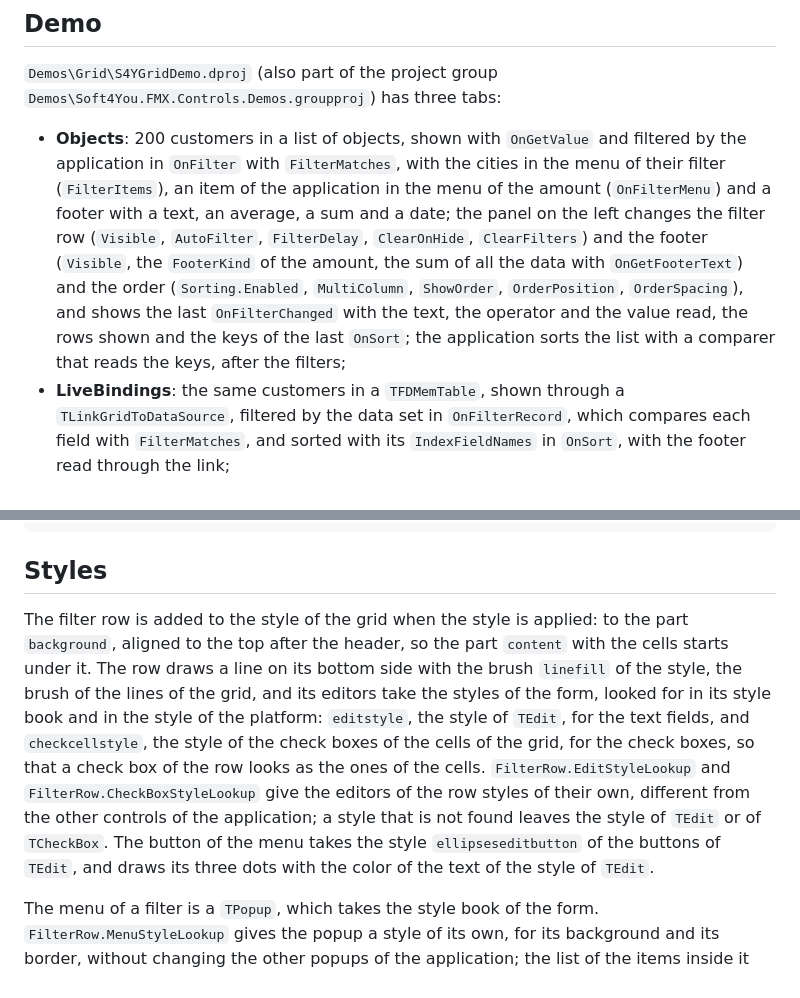
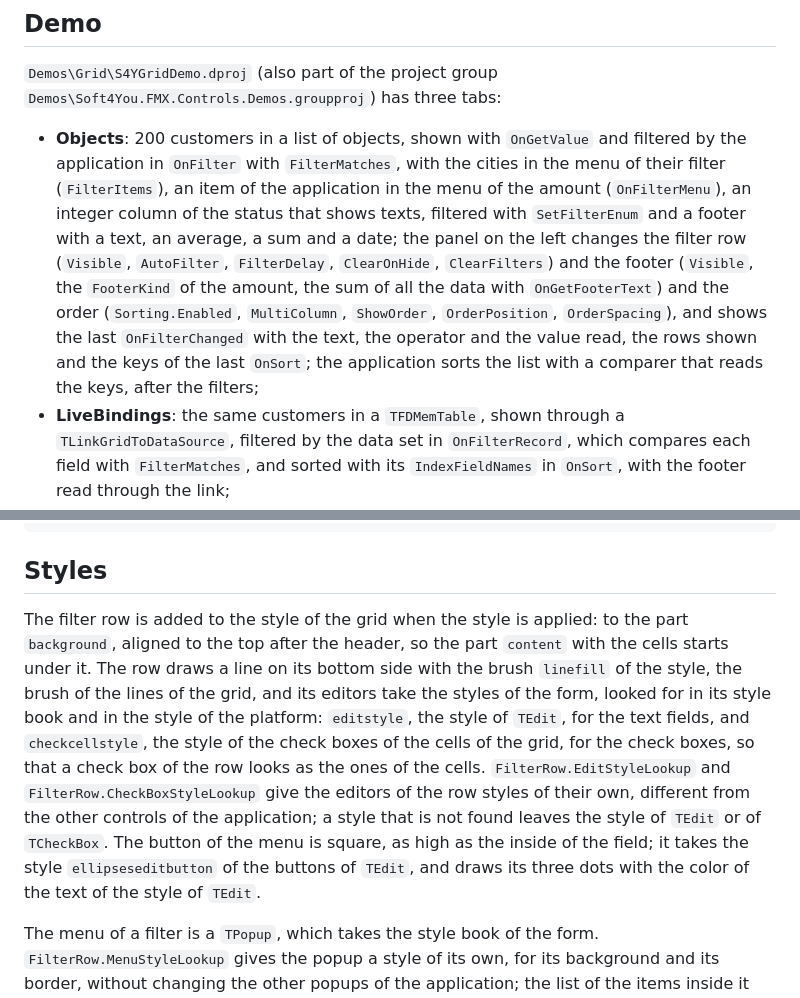
Before and after one commit to Soft4You-IT/Soft4YouFMXControlSuite, a Markdown page: Docs/Grid/README.md, 2 parts joined by grey strips. Drawn GitHub-style.

```diff
--- a/Docs/Grid/README.md
+++ b/Docs/Grid/README.md
@@ -303,7 +327,7 @@ The methods work also when `Sorting.Enabled` is `False`, and the header shows th
 
 `Demos\Grid\S4YGridDemo.dproj` (also part of the project group `Demos\Soft4You.FMX.Controls.Demos.groupproj`) has three tabs:
 
-- **Objects**: 200 customers in a list of objects, shown with `OnGetValue` and filtered by the application in `OnFilter` with `FilterMatches`, with the cities in the menu of their filter (`FilterItems`), an item of the application in the menu of the amount (`OnFilterMenu`) and a footer with a text, an average, a sum and a date; the panel on the left changes the filter row (`Visible`, `AutoFilter`, `FilterDelay`, `ClearOnHide`, `ClearFilters`) and the footer (`Visible`, the `FooterKind` of the amount, the sum of all the data with `OnGetFooterText`) and the order (`Sorting.Enabled`, `MultiColumn`, `ShowOrder`, `OrderPosition`, `OrderSpacing`), and shows the last `OnFilterChanged` with the text, the operator and the value read, the rows shown and the keys of the last `OnSort`; the application sorts the list with a comparer that reads the keys, after the filters;
+- **Objects**: 200 customers in a list of objects, shown with `OnGetValue` and filtered by the application in `OnFilter` with `FilterMatches`, with the cities in the menu of their filter (`FilterItems`), an item of the application in the menu of the amount (`OnFilterMenu`), an integer column of the status that shows texts, filtered with `SetFilterEnum` and a footer with a text, an average, a sum and a date; the panel on the left changes the filter row (`Visible`, `AutoFilter`, `FilterDelay`, `ClearOnHide`, `ClearFilters`) and the footer (`Visible`, the `FooterKind` of the amount, the sum of all the data with `OnGetFooterText`) and the order (`Sorting.Enabled`, `MultiColumn`, `ShowOrder`, `OrderPosition`, `OrderSpacing`), and shows the last `OnFilterChanged` with the text, the operator and the value read, the rows shown and the keys of the last `OnSort`; the application sorts the list with a comparer that reads the keys, after the filters;
 - **LiveBindings**: the same customers in a `TFDMemTable`, shown through a `TLinkGridToDataSource`, filtered by the data set in `OnFilterRecord`, which compares each field with `FilterMatches`, and sorted with its `IndexFieldNames` in `OnSort`, with the footer read through the link;
 - **Style book**: the grid with a dark style of the `TStyleBook` of the form, with the parts `filterrowbackground`, `footerbackground`, `footertext` and `filterinvalidtext`.
 
@@ -372,7 +396,7 @@ end;
 
 ## Styles
 
-The filter row is added to the style of the grid when the style is applied: to the part `background`, aligned to the top after the header, so the part `content` with the cells starts under it. The row draws a line on its bottom side with the brush `linefill` of the style, the brush of the lines of the grid, and its editors take the styles of the form, looked for in its style book and in the style of the platform: `editstyle`, the style of `TEdit`, for the text fields, and `checkcellstyle`, the style of the check boxes of the cells of the grid, for the check boxes, so that a check box of the row looks as the ones of the cells. `FilterRow.EditStyleLookup` and `FilterRow.CheckBoxStyleLookup` give the editors of the row styles of their own, different from the other controls of the application; a style that is not found leaves the style of `TEdit` or of `TCheckBox`. The button of the menu takes the style `ellipseseditbutton` of the buttons of `TEdit`, and draws its three dots with the color of the text of the style of `TEdit`.
+The filter row is added to the style of the grid when the style is applied: to the part `background`, aligned to the top after the header, so the part `content` with the cells starts under it. The row draws a line on its bottom side with the brush `linefill` of the style, the brush of the lines of the grid, and its editors take the styles of the form, looked for in its style book and in the style of the platform: `editstyle`, the style of `TEdit`, for the text fields, and `checkcellstyle`, the style of the check boxes of the cells of the grid, for the check boxes, so that a check box of the row looks as the ones of the cells. `FilterRow.EditStyleLookup` and `FilterRow.CheckBoxStyleLookup` give the editors of the row styles of their own, different from the other controls of the application; a style that is not found leaves the style of `TEdit` or of `TCheckBox`. The button of the menu is square, as high as the inside of the field; it takes the style `ellipseseditbutton` of the buttons of `TEdit`, and draws its three dots with the color of the text of the style of `TEdit`.
 
 The menu of a filter is a `TPopup`, which takes the style book of the form. `FilterRow.MenuStyleLookup` gives the popup a style of its own, for its background and its border, without changing the other popups of the application; the list of the items inside it then has no background of its own, so the background of the style is seen. When the popup finds no style, as with the styles of the platform of Windows, which have no `popupstyle`, or with a `MenuStyleLookup` that is not in the style book, the list keeps the background and the border of its own style. The items keep the style of the items of `TListBox`: with a dark background, give them a light text in that style.
 
```
Also changed, not shown: other parts of Docs/Grid/README.md (+27 -3 lines), CHANGELOG.md (+1 -1 lines), Docs/Screenshots/grid.png, 2 other files.
